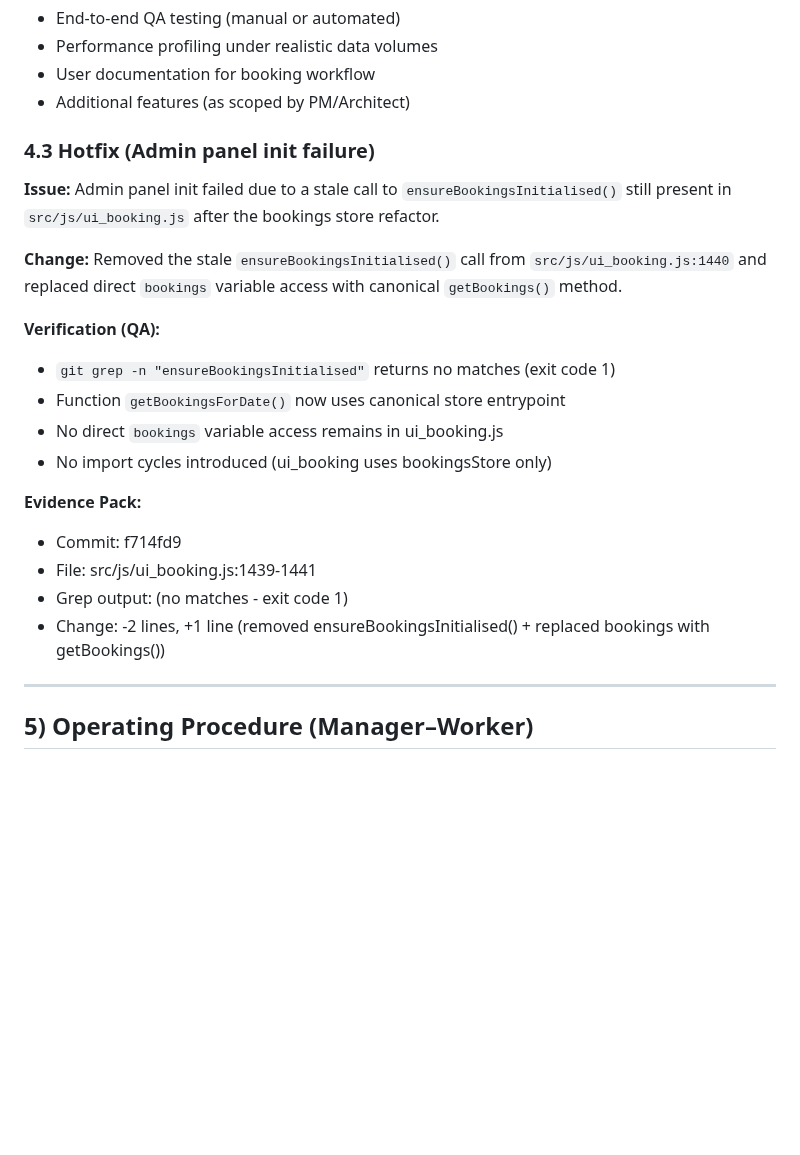
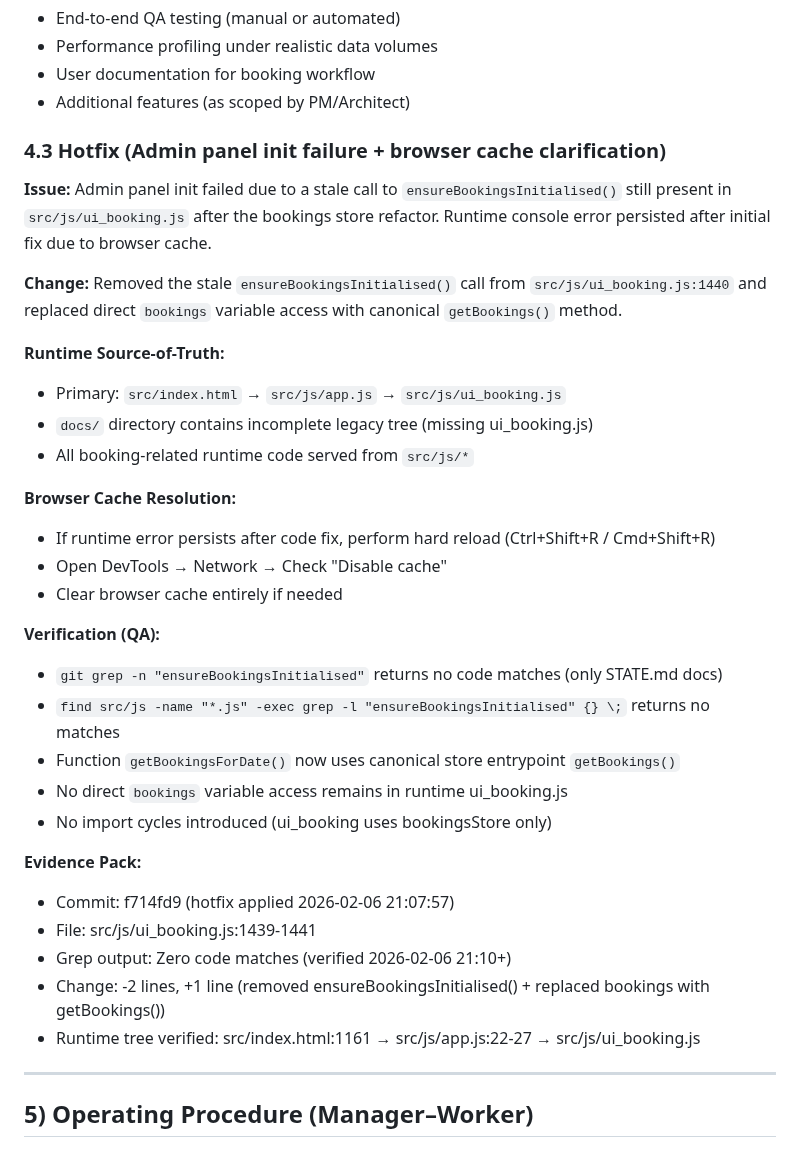
Before and after one commit to Arkmere/FDMS, a Markdown page: STATE.md, the part around the change. Rendered like a GitHub page; blank space fills up the shorter version.

Commit message:
Docs: clarify runtime JS source-of-truth and browser cache resolution
- Updated section 4.3 with runtime tree verification
- Documented src/index.html → src/js/* as authoritative runtime path
- Added browser cache resolution steps for persistent errors
- Verified zero stale code references (grep + find)
- Note: code fix already in f714fd9; runtime error due to browser cache

Evidence:
  Runtime entry: src/index.html:1161 → src/js/app.js
  Module imports: src/js/app.js:22-27 → src/js/ui_booking.js
  Grep verification: Zero code matches for ensureBookingsInitialised

https://claude.ai/code/session_014iz8kzZ39CMVqd72tCUhCp

```diff
--- a/STATE.md
+++ b/STATE.md
@@ -163,22 +163,35 @@ Potential priorities:
 - User documentation for booking workflow
 - Additional features (as scoped by PM/Architect)
 
-### 4.3 Hotfix (Admin panel init failure)
-**Issue:** Admin panel init failed due to a stale call to `ensureBookingsInitialised()` still present in `src/js/ui_booking.js` after the bookings store refactor.
+### 4.3 Hotfix (Admin panel init failure + browser cache clarification)
+
+**Issue:** Admin panel init failed due to a stale call to `ensureBookingsInitialised()` still present in `src/js/ui_booking.js` after the bookings store refactor. Runtime console error persisted after initial fix due to browser cache.
 
 **Change:** Removed the stale `ensureBookingsInitialised()` call from `src/js/ui_booking.js:1440` and replaced direct `bookings` variable access with canonical `getBookings()` method.
 
+**Runtime Source-of-Truth:**
+- Primary: `src/index.html` → `src/js/app.js` → `src/js/ui_booking.js`
+- `docs/` directory contains incomplete legacy tree (missing ui_booking.js)
+- All booking-related runtime code served from `src/js/*`
+
+**Browser Cache Resolution:**
+- If runtime error persists after code fix, perform hard reload (Ctrl+Shift+R / Cmd+Shift+R)
+- Open DevTools → Network → Check "Disable cache"
+- Clear browser cache entirely if needed
+
 **Verification (QA):**
-- `git grep -n "ensureBookingsInitialised"` returns no matches (exit code 1)
-- Function `getBookingsForDate()` now uses canonical store entrypoint
-- No direct `bookings` variable access remains in ui_booking.js
+- `git grep -n "ensureBookingsInitialised"` returns no code matches (only STATE.md docs)
+- `find src/js -name "*.js" -exec grep -l "ensureBookingsInitialised" {} \;` returns no matches
+- Function `getBookingsForDate()` now uses canonical store entrypoint `getBookings()`
+- No direct `bookings` variable access remains in runtime ui_booking.js
 - No import cycles introduced (ui_booking uses bookingsStore only)
 
 **Evidence Pack:**
-- Commit: f714fd9
+- Commit: f714fd9 (hotfix applied 2026-02-06 21:07:57)
 - File: src/js/ui_booking.js:1439-1441
-- Grep output: (no matches - exit code 1)
+- Grep output: Zero code matches (verified 2026-02-06 21:10+)
 - Change: -2 lines, +1 line (removed ensureBookingsInitialised() + replaced bookings with getBookings())
+- Runtime tree verified: src/index.html:1161 → src/js/app.js:22-27 → src/js/ui_booking.js
 
 ---
 
```
